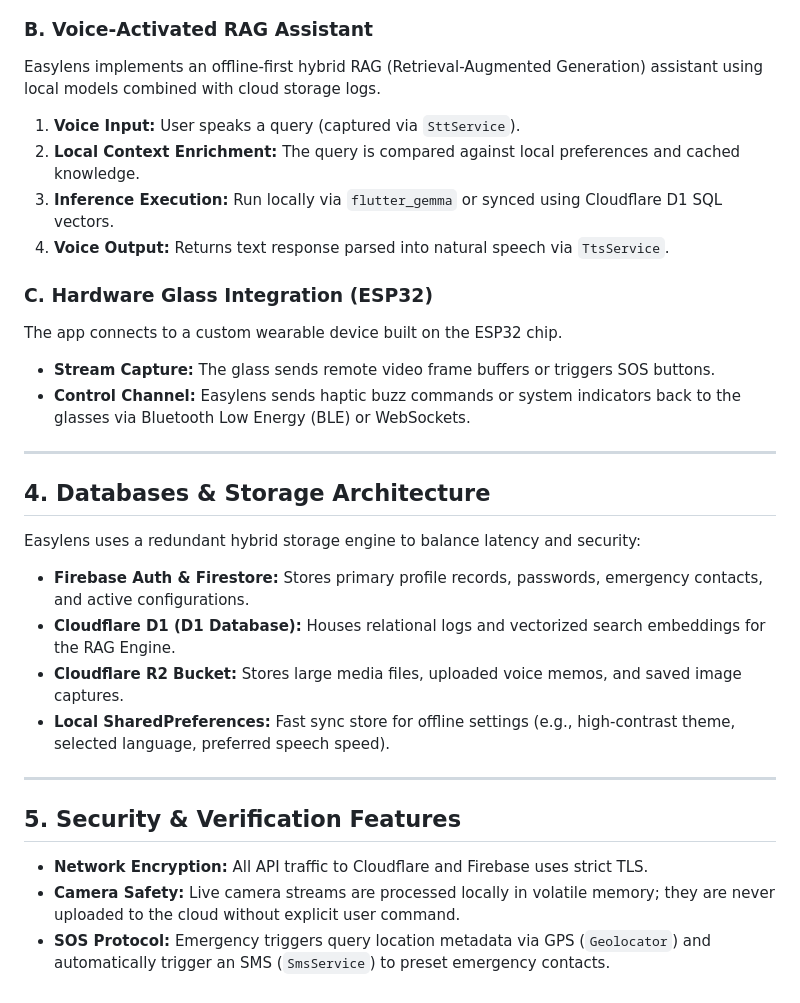
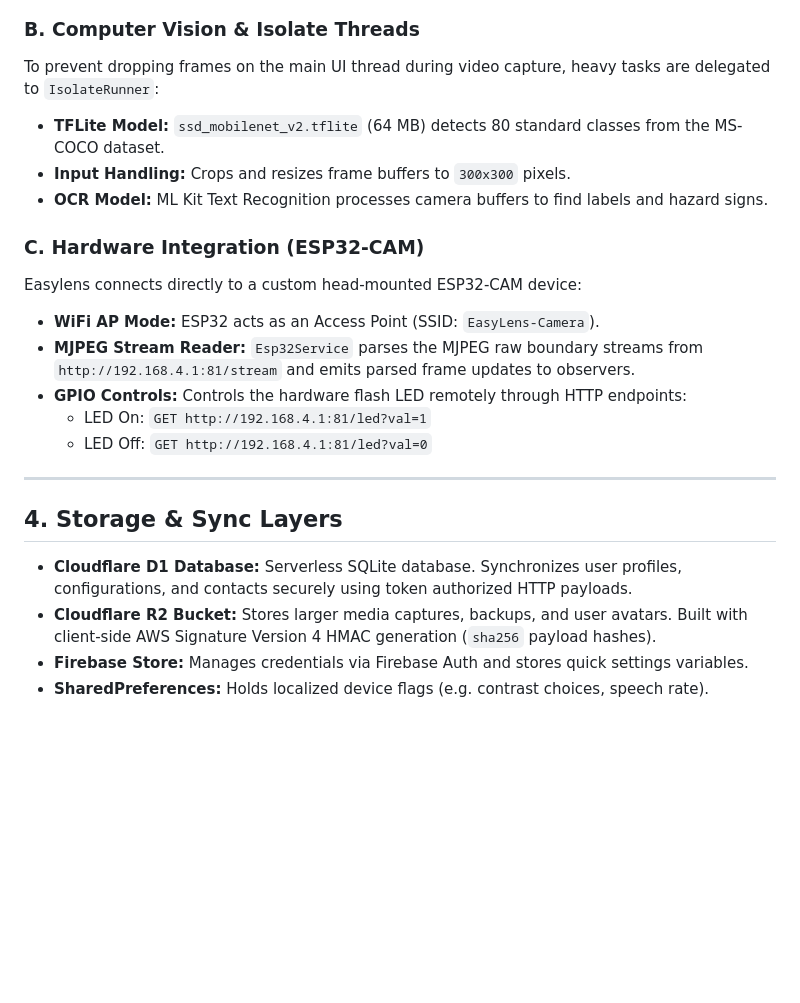
Before and after one commit to Thes-IS-IT/Easylens, a Markdown page: docs/ARCHITECTURE.md, the part around one of its changes. GitHub-like rendering; blank space fills up the shorter version.

````diff
--- a/docs/ARCHITECTURE.md
+++ b/docs/ARCHITECTURE.md
@@ -92,33 +124,24 @@ sequenceDiagram
 ```
 
-### B. Voice-Activated RAG Assistant
-Easylens implements an offline-first hybrid RAG (Retrieval-Augmented Generation) assistant using local models combined with cloud storage logs.
+### B. Computer Vision & Isolate Threads
+To prevent dropping frames on the main UI thread during video capture, heavy tasks are delegated to `IsolateRunner`:
+*   **TFLite Model:** `ssd_mobilenet_v2.tflite` (64 MB) detects 80 standard classes from the MS-COCO dataset.
+*   **Input Handling:** Crops and resizes frame buffers to `300x300` pixels.
+*   **OCR Model:** ML Kit Text Recognition processes camera buffers to find labels and hazard signs.
 
-1. **Voice Input:** User speaks a query (captured via `SttService`).
-2. **Local Context Enrichment:** The query is compared against local preferences and cached knowledge.
-3. **Inference Execution:** Run locally via `flutter_gemma` or synced using Cloudflare D1 SQL vectors.
-4. **Voice Output:** Returns text response parsed into natural speech via `TtsService`.
-
-### C. Hardware Glass Integration (ESP32)
-The app connects to a custom wearable device built on the ESP32 chip.
-* **Stream Capture:** The glass sends remote video frame buffers or triggers SOS buttons.
-* **Control Channel:** Easylens sends haptic buzz commands or system indicators back to the glasses via Bluetooth Low Energy (BLE) or WebSockets.
+### C. Hardware Integration (ESP32-CAM)
+Easylens connects directly to a custom head-mounted ESP32-CAM device:
+*   **WiFi AP Mode:** ESP32 acts as an Access Point (SSID: `EasyLens-Camera`).
+*   **MJPEG Stream Reader:** `Esp32Service` parses the MJPEG raw boundary streams from `http://192.168.4.1:81/stream` and emits parsed frame updates to observers.
+*   **GPIO Controls:** Controls the hardware flash LED remotely through HTTP endpoints:
+    *   LED On: `GET http://192.168.4.1:81/led?val=1`
+    *   LED Off: `GET http://192.168.4.1:81/led?val=0`
 
 ---
 
-## 4. Databases & Storage Architecture
+## 4. Storage & Sync Layers
 
-Easylens uses a redundant hybrid storage engine to balance latency and security:
-
-* **Firebase Auth & Firestore:** Stores primary profile records, passwords, emergency contacts, and active configurations.
-* **Cloudflare D1 (D1 Database):** Houses relational logs and vectorized search embeddings for the RAG Engine.
-* **Cloudflare R2 Bucket:** Stores large media files, uploaded voice memos, and saved image captures.
-* **Local SharedPreferences:** Fast sync store for offline settings (e.g., high-contrast theme, selected language, preferred speech speed).
-
----
-
-## 5. Security & Verification Features
-
-* **Network Encryption:** All API traffic to Cloudflare and Firebase uses strict TLS.
-* **Camera Safety:** Live camera streams are processed locally in volatile memory; they are never uploaded to the cloud without explicit user command.
-* **SOS Protocol:** Emergency triggers query location metadata via GPS (`Geolocator`) and automatically trigger an SMS (`SmsService`) to preset emergency contacts.
+*   **Cloudflare D1 Database:** Serverless SQLite database. Synchronizes user profiles, configurations, and contacts securely using token authorized HTTP payloads.
+*   **Cloudflare R2 Bucket:** Stores larger media captures, backups, and user avatars. Built with client-side AWS Signature Version 4 HMAC generation (`sha256` payload hashes).
+*   **Firebase Store:** Manages credentials via Firebase Auth and stores quick settings variables.
+*   **SharedPreferences:** Holds localized device flags (e.g. contrast choices, speech rate).
````
Also changed, not shown: other parts of docs/ARCHITECTURE.md (+82 -50 lines).
